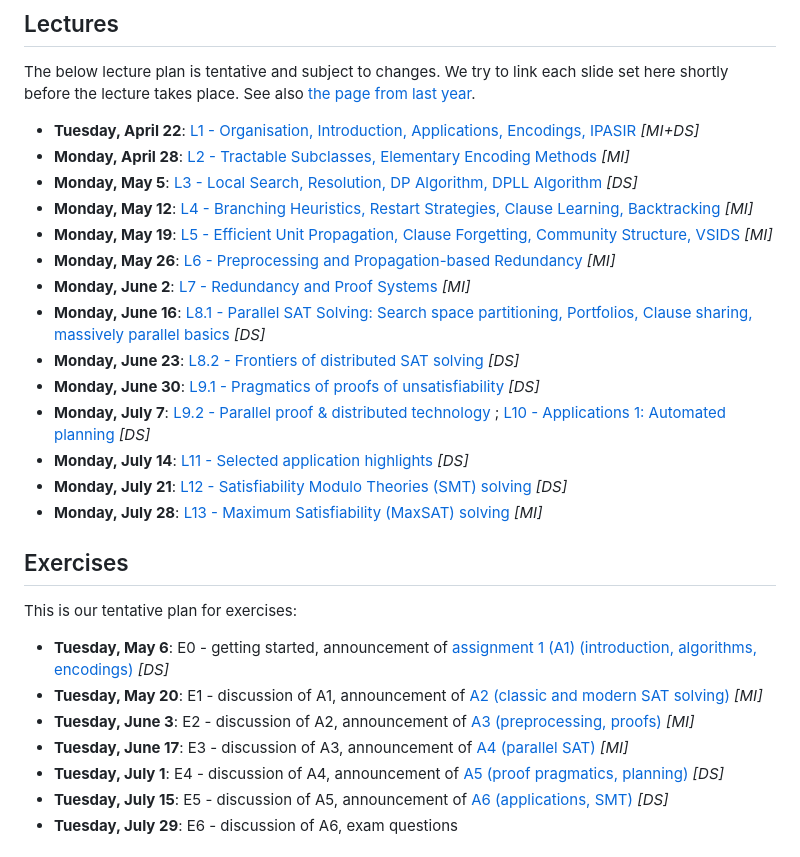
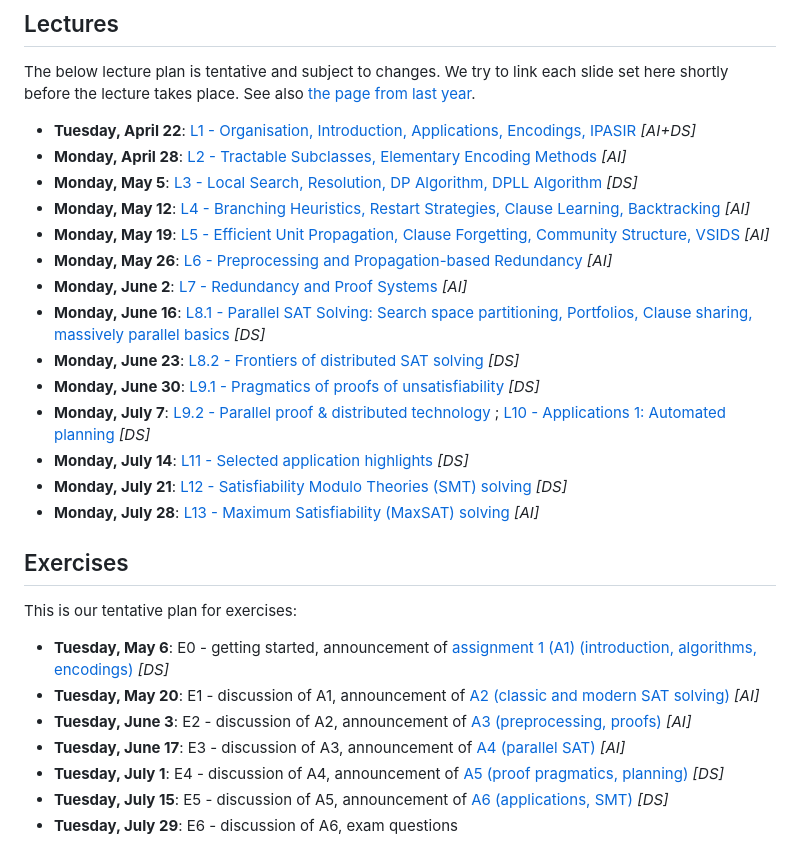
Before and after one commit to satlecture/kit2025, a Markdown page: README.md, the part around the change. Rendered like a GitHub page.

Commit message:
Update lecture and exercise plans for AI+DS

```diff
--- a/README.md
+++ b/README.md
@@ -26,29 +26,29 @@ The below lecture plan is tentative and subject to changes.
 We try to link each slide set here shortly before the lecture takes place.
 See also [the page from last year](https://github.com/satlecture/kit2024).
 
-* **Tuesday, April 22**: [L1 - Organisation, Introduction, Applications, Encodings, IPASIR](slides/l01-introduction.pdf) _[MI+DS]_
-* **Monday, April 28**: [L2 - Tractable Subclasses, Elementary Encoding Methods](slides/l02-encodings.pdf) _[MI]_
+* **Tuesday, April 22**: [L1 - Organisation, Introduction, Applications, Encodings, IPASIR](slides/l01-introduction.pdf) _[AI+DS]_
+* **Monday, April 28**: [L2 - Tractable Subclasses, Elementary Encoding Methods](slides/l02-encodings.pdf) _[AI]_
 * **Monday, May 5**: [L3 - Local Search, Resolution, DP Algorithm, DPLL Algorithm](slides/l03-sls-dpll.pdf) _[DS]_
-* **Monday, May 12**: [L4 - Branching Heuristics, Restart Strategies, Clause Learning, Backtracking](slides/l04-heuristics-cdcl.pdf) _[MI]_
-* **Monday, May 19**: [L5 - Efficient Unit Propagation, Clause Forgetting, Community Structure, VSIDS](slides/l05-cdcl.pdf) _[MI]_
-* **Monday, May 26**: [L6 - Preprocessing and Propagation-based Redundancy](slides/l06-preprocessing.pdf) _[MI]_
-* **Monday, June 2**: [L7 - Redundancy and Proof Systems](slides/l07-redundancy-proofs.pdf) _[MI]_
+* **Monday, May 12**: [L4 - Branching Heuristics, Restart Strategies, Clause Learning, Backtracking](slides/l04-heuristics-cdcl.pdf) _[AI]_
+* **Monday, May 19**: [L5 - Efficient Unit Propagation, Clause Forgetting, Community Structure, VSIDS](slides/l05-cdcl.pdf) _[AI]_
+* **Monday, May 26**: [L6 - Preprocessing and Propagation-based Redundancy](slides/l06-preprocessing.pdf) _[AI]_
+* **Monday, June 2**: [L7 - Redundancy and Proof Systems](slides/l07-redundancy-proofs.pdf) _[AI]_
 * **Monday, June 16**: [L8.1 - Parallel SAT Solving: Search space partitioning, Portfolios, Clause sharing, massively parallel basics](slides/l08-parallel.pdf) _[DS]_
 * **Monday, June 23**: [L8.2 - Frontiers of distributed SAT solving](slides/l08-parallel.pdf) _[DS]_
 * **Monday, June 30**: [L9.1 - Pragmatics of proofs of unsatisfiability](slides/l09-proof-pragmatics-parallel.pdf) _[DS]_
 * **Monday, July 7**: [L9.2 - Parallel proof & distributed technology](slides/l09-proof-pragmatics-parallel.pdf) ; [L10 - Applications 1: Automated planning](slides/l10-planning-model-checking.pdf) _[DS]_
 * **Monday, July 14**: [L11 - Selected application highlights](slides/l11-application-highlights.pdf) _[DS]_
 * **Monday, July 21**: [L12 - Satisfiability Modulo Theories (SMT) solving](slides/l12-smt.pdf) _[DS]_
-* **Monday, July 28**: [L13 - Maximum Satisfiability (MaxSAT) solving](slides/l13-maxsat.pdf) _[MI]_
+* **Monday, July 28**: [L13 - Maximum Satisfiability (MaxSAT) solving](slides/l13-maxsat.pdf) _[AI]_
 
 ## Exercises
 
 This is our tentative plan for exercises:
 
 * **Tuesday, May 6**: E0 - getting started, announcement of [assignment 1 (A1) (introduction, algorithms, encodings)](exercises/ex1.pdf) _[DS]_
-* **Tuesday, May 20**: E1 - discussion of A1, announcement of [A2 (classic and modern SAT solving)](exercises/ex2.pdf) _[MI]_
-* **Tuesday, June 3**: E2 - discussion of A2, announcement of [A3 (preprocessing, proofs)](exercises/ex3.pdf) _[MI]_
-* **Tuesday, June 17**: E3 - discussion of A3, announcement of [A4 (parallel SAT)](exercises/ex4.pdf) _[MI]_
+* **Tuesday, May 20**: E1 - discussion of A1, announcement of [A2 (classic and modern SAT solving)](exercises/ex2.pdf) _[AI]_
+* **Tuesday, June 3**: E2 - discussion of A2, announcement of [A3 (preprocessing, proofs)](exercises/ex3.pdf) _[AI]_
+* **Tuesday, June 17**: E3 - discussion of A3, announcement of [A4 (parallel SAT)](exercises/ex4.pdf) _[AI]_
 * **Tuesday, July 1**: E4 - discussion of A4, announcement of [A5 (proof pragmatics, planning)](exercises/ex5.pdf) _[DS]_
 * **Tuesday, July 15**: E5 - discussion of A5, announcement of [A6 (applications, SMT)](exercises/ex6.pdf) _[DS]_
 * **Tuesday, July 29**: E6 - discussion of A6, exam questions
```
